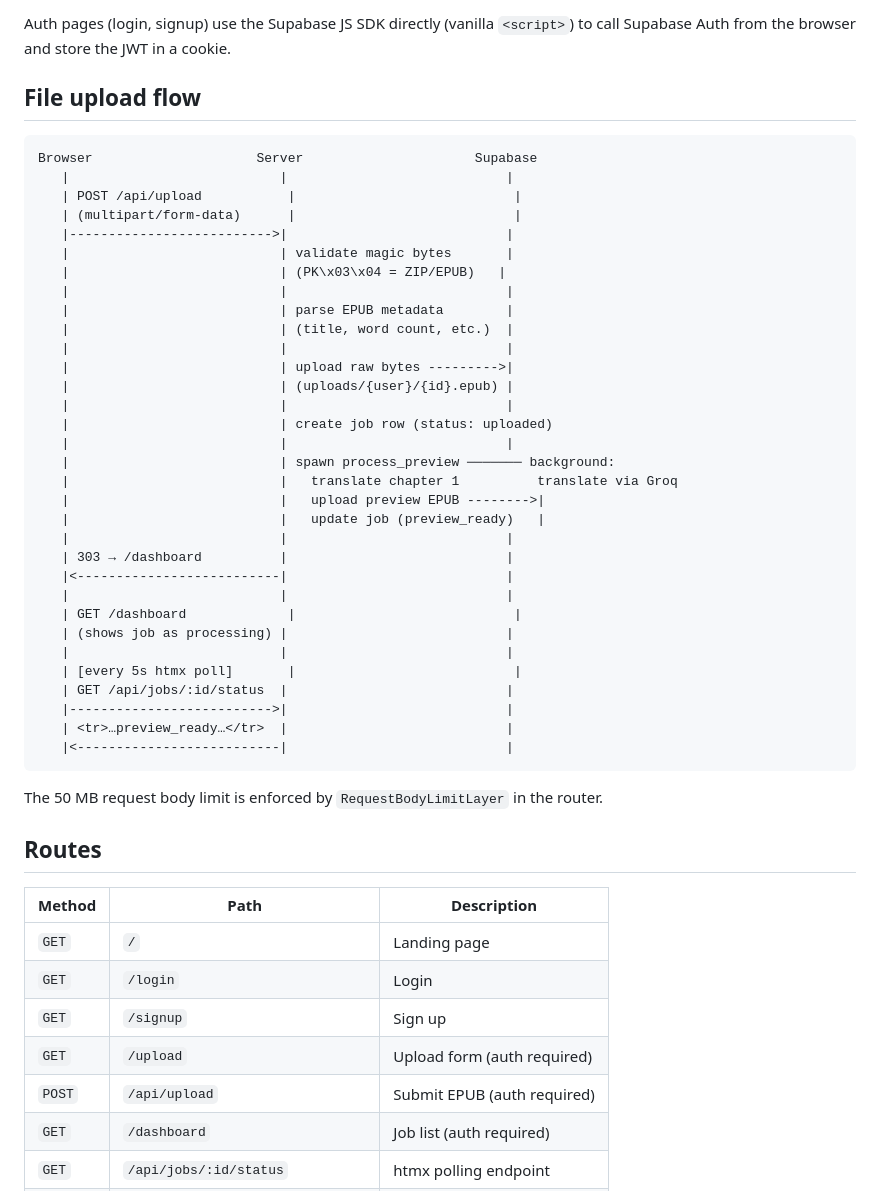
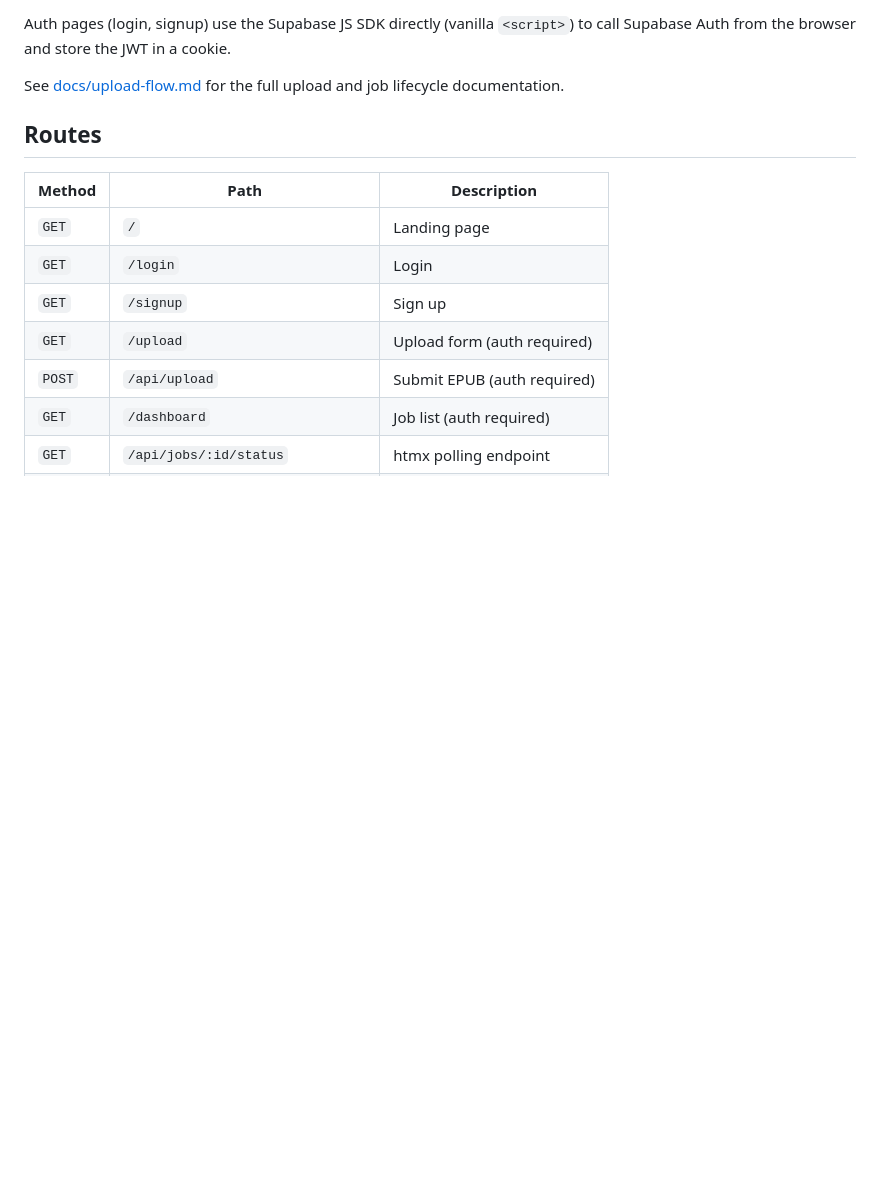
Before and after one commit to pdrgds/nheengatu, a Markdown page: web/README.md, the part around the change. GitHub-like rendering; blank space fills up the shorter version.

Commit message:
docs: add docs/upload-flow.md with full upload and job lifecycle documentation

````diff
--- a/web/README.md
+++ b/web/README.md
@@ -112,44 +112,7 @@ The upload form also uses `hx-indicator="#spinner"` to show a loading message wh
 
 Auth pages (login, signup) use the Supabase JS SDK directly (vanilla `<script>`) to call Supabase Auth from the browser and store the JWT in a cookie.
 
-## File upload flow
-
-```
-Browser                     Server                      Supabase
-   |                           |                            |
-   | POST /api/upload           |                            |
-   | (multipart/form-data)      |                            |
-   |-------------------------->|                            |
-   |                           | validate magic bytes       |
-   |                           | (PK\x03\x04 = ZIP/EPUB)   |
-   |                           |                            |
-   |                           | parse EPUB metadata        |
-   |                           | (title, word count, etc.)  |
-   |                           |                            |
-   |                           | upload raw bytes --------->|
-   |                           | (uploads/{user}/{id}.epub) |
-   |                           |                            |
-   |                           | create job row (status: uploaded)
-   |                           |                            |
-   |                           | spawn process_preview ─────── background:
-   |                           |   translate chapter 1          translate via Groq
-   |                           |   upload preview EPUB -------->|
-   |                           |   update job (preview_ready)   |
-   |                           |                            |
-   | 303 → /dashboard          |                            |
-   |<--------------------------|                            |
-   |                           |                            |
-   | GET /dashboard             |                            |
-   | (shows job as processing) |                            |
-   |                           |                            |
-   | [every 5s htmx poll]       |                            |
-   | GET /api/jobs/:id/status  |                            |
-   |-------------------------->|                            |
-   | <tr>…preview_ready…</tr>  |                            |
-   |<--------------------------|                            |
-```
-
-The 50 MB request body limit is enforced by `RequestBodyLimitLayer` in the router.
+See [docs/upload-flow.md](../docs/upload-flow.md) for the full upload and job lifecycle documentation.
 
 ## Routes
 
````
Also changed, not shown: docs/upload-flow.md (added, +115 -0 lines).
